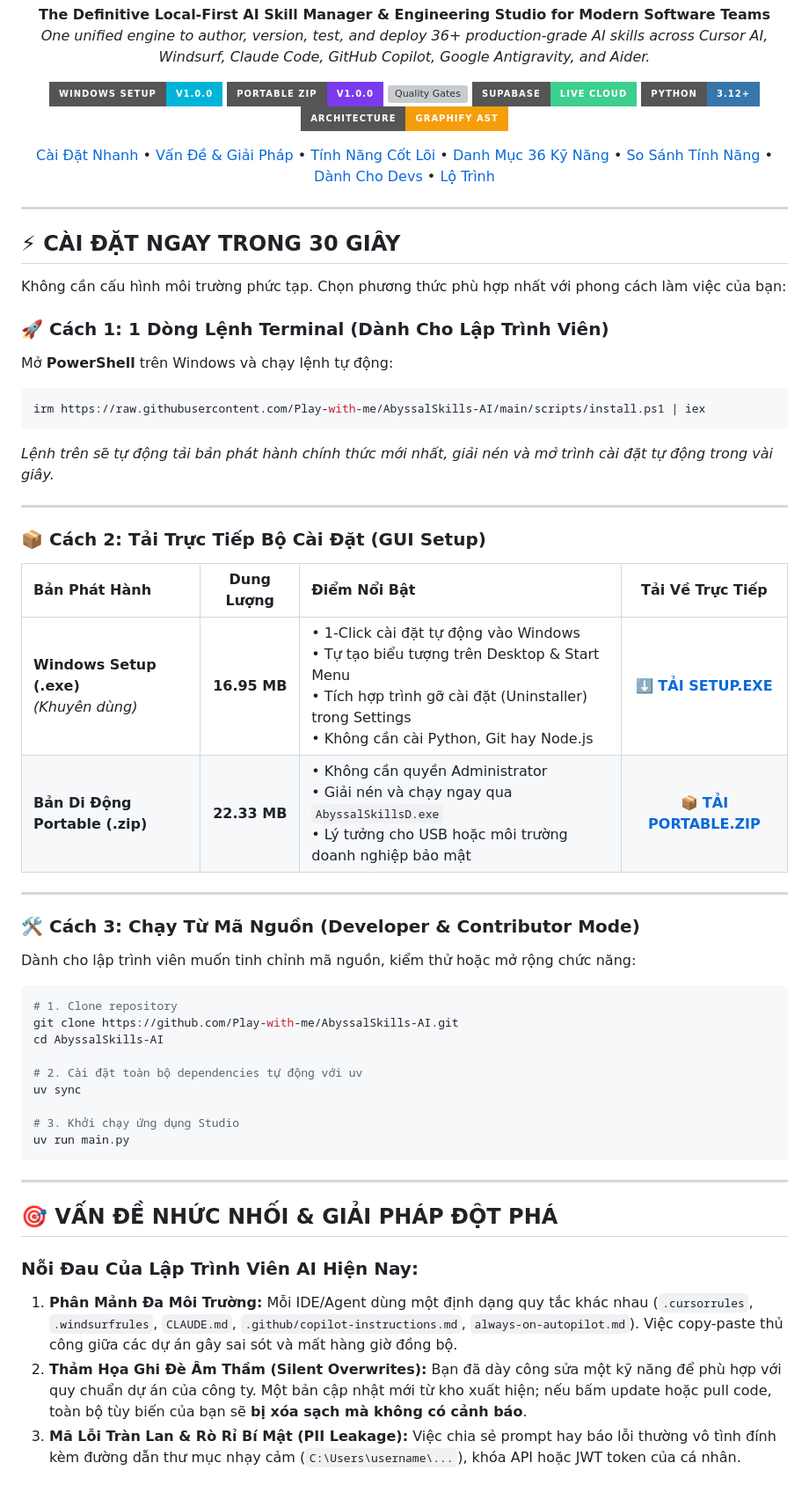
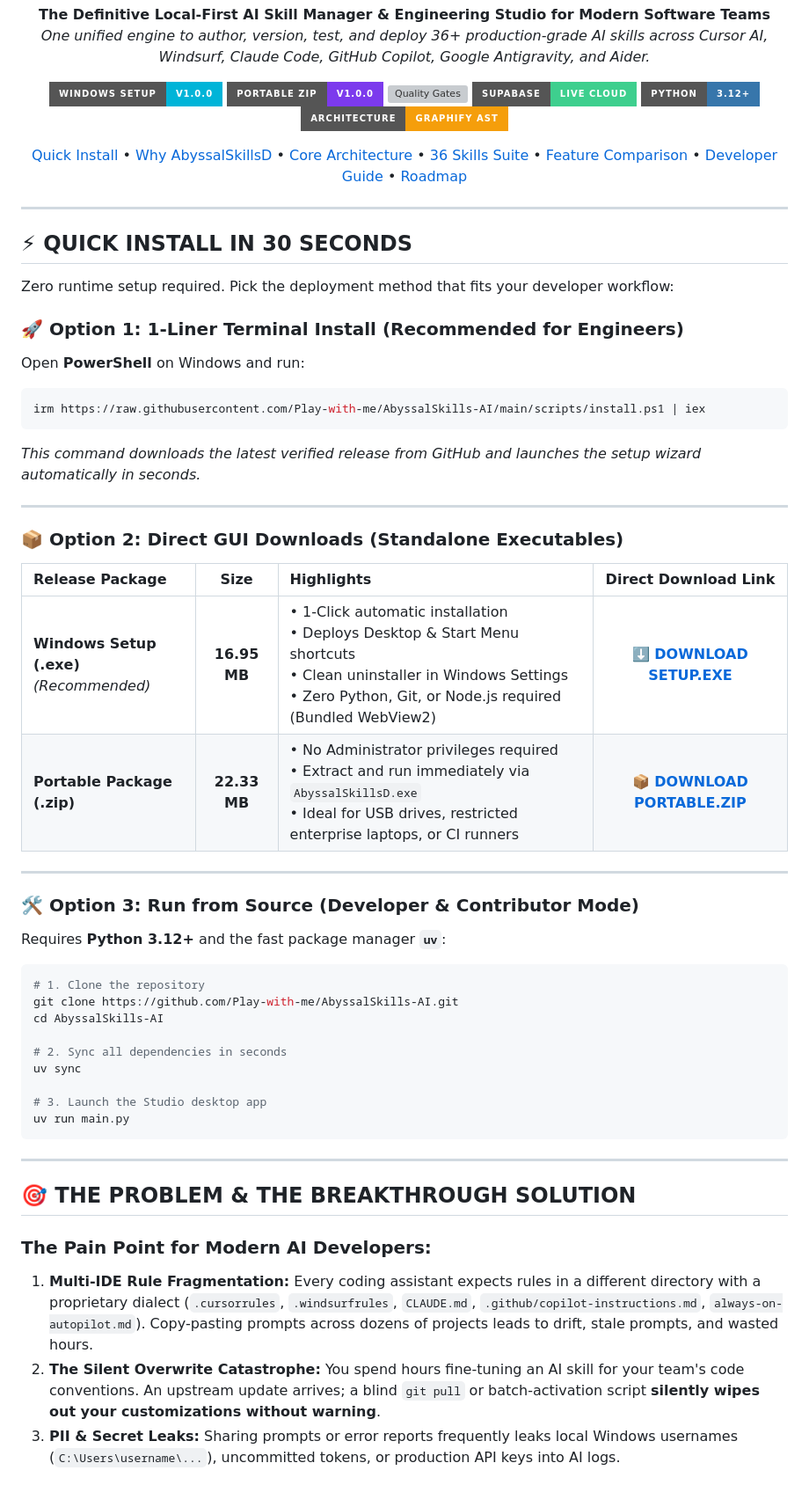
Before and after one commit to Play-with-me/AbyssalSkills-AI, a Markdown page: README.md, the part around one of its changes. Shown at 88% size. Drawn GitHub-style; badges without logos; grey boxes are pictures that could not be loaded.

````diff
--- a/README.md
+++ b/README.md
@@ -19,61 +24,61 @@
 </p>
 
 <p align="center">
-  <a href="#-cài-đặt-ngay-trong-30-giây">Cài Đặt Nhanh</a> •
-  <a href="#-vấn-đề-nhức-nhối--giải-pháp-đột-phá">Vấn Đề & Giải Pháp</a> •
-  <a href="#-tính-năng-cốt-lõi">Tính Năng Cốt Lõi</a> •
-  <a href="#-danh-mục-36-kỹ-năng-tinh-hoa">Danh Mục 36 Kỹ Năng</a> •
-  <a href="#-bảng-so-sánh-tính-năng">So Sánh Tính Năng</a> •
-  <a href="#-hướng-dẫn-phát-triển-developer-guide">Dành Cho Devs</a> •
-  <a href="#-lộ-trình-phát-triển-roadmap">Lộ Trình</a>
+  <a href="#-quick-install-in-30-seconds">Quick Install</a> •
+  <a href="#-the-problem--the-breakthrough-solution">Why AbyssalSkillsD</a> •
+  <a href="#-core-architecture--capabilities">Core Architecture</a> •
+  <a href="#-the-36-curated-production-skills-suite">36 Skills Suite</a> •
+  <a href="#-feature-comparison-matrix">Feature Comparison</a> •
+  <a href="#-developer-guide">Developer Guide</a> •
+  <a href="#-roadmap">Roadmap</a>
 </p>
 
 ---
 
-## ⚡ CÀI ĐẶT NGAY TRONG 30 GIÂY
+## ⚡ QUICK INSTALL IN 30 SECONDS
 
-Không cần cấu hình môi trường phức tạp. Chọn phương thức phù hợp nhất với phong cách làm việc của bạn:
+Zero runtime setup required. Pick the deployment method that fits your developer workflow:
 
-### 🚀 Cách 1: 1 Dòng Lệnh Terminal (Dành Cho Lập Trình Viên)
-Mở **PowerShell** trên Windows và chạy lệnh tự động:
+### 🚀 Option 1: 1-Liner Terminal Install (Recommended for Engineers)
+Open **PowerShell** on Windows and run:
 
 ```powershell
 irm https://raw.githubusercontent.com/Play-with-me/AbyssalSkills-AI/main/scripts/install.ps1 | iex
 ```
-*Lệnh trên sẽ tự động tải bản phát hành chính thức mới nhất, giải nén và mở trình cài đặt tự động trong vài giây.*
+*This command downloads the latest verified release from GitHub and launches the setup wizard automatically in seconds.*
 
 ---
 
-### 📦 Cách 2: Tải Trực Tiếp Bộ Cài Đặt (GUI Setup)
+### 📦 Option 2: Direct GUI Downloads (Standalone Executables)
 
-| Bản Phát Hành | Dung Lượng | Điểm Nổi Bật | Tải Về Trực Tiếp |
+| Release Package | Size | Highlights | Direct Download Link |
 | :--- | :---: | :--- | :---: |
-| **Windows Setup (.exe)**<br>*(Khuyên dùng)* | **16.95 MB** | • 1-Click cài đặt tự động vào Windows<br>• Tự tạo biểu tượng trên Desktop & Start Menu<br>• Tích hợp trình gỡ cài đặt (Uninstaller) trong Settings<br>• Không cần cài Python, Git hay Node.js | [⬇️ **TẢI SETUP.EXE**](dist/AbyssalSkillsD-Setup-v1.0.0.exe?raw=true) |
-| **Bản Di Động Portable (.zip)** | **22.33 MB** | • Không cần quyền Administrator<br>• Giải nén và chạy ngay qua `AbyssalSkillsD.exe`<br>• Lý tưởng cho USB hoặc môi trường doanh nghiệp bảo mật | [📦 **TẢI PORTABLE.ZIP**](dist/AbyssalSkillsD-v1.0.0-Portable.zip?raw=true) |
+| **Windows Setup (.exe)**<br>*(Recommended)* | **16.95 MB** | • 1-Click automatic installation<br>• Deploys Desktop & Start Menu shortcuts<br>• Clean uninstaller in Windows Settings<br>• Zero Python, Git, or Node.js required (Bundled WebView2) | [⬇️ **DOWNLOAD SETUP.EXE**](dist/AbyssalSkillsD-Setup-v1.0.0.exe?raw=true) |
+| **Portable Package (.zip)** | **22.33 MB** | • No Administrator privileges required<br>• Extract and run immediately via `AbyssalSkillsD.exe`<br>• Ideal for USB drives, restricted enterprise laptops, or CI runners | [📦 **DOWNLOAD PORTABLE.ZIP**](dist/AbyssalSkillsD-v1.0.0-Portable.zip?raw=true) |
 
 ---
 
-### 🛠️ Cách 3: Chạy Từ Mã Nguồn (Developer & Contributor Mode)
-Dành cho lập trình viên muốn tinh chỉnh mã nguồn, kiểm thử hoặc mở rộng chức năng:
+### 🛠️ Option 3: Run from Source (Developer & Contributor Mode)
+Requires **Python 3.12+** and the fast package manager **`uv`**:
 
 ```powershell
-# 1. Clone repository
+# 1. Clone the repository
 git clone https://github.com/Play-with-me/AbyssalSkills-AI.git
 cd AbyssalSkills-AI
 
-# 2. Cài đặt toàn bộ dependencies tự động với uv
+# 2. Sync all dependencies in seconds
 uv sync
 
-# 3. Khởi chạy ứng dụng Studio
+# 3. Launch the Studio desktop app
 uv run main.py
 ```
 
 ---
 
-## 🎯 VẤN ĐỀ NHỨC NHỐI & GIẢI PHÁP ĐỘT PHÁ
+## 🎯 THE PROBLEM & THE BREAKTHROUGH SOLUTION
 
-### Nỗi Đau Của Lập Trình Viên AI Hiện Nay:
-1. **Phân Mảnh Đa Môi Trường:** Mỗi IDE/Agent dùng một định dạng quy tắc khác nhau (`.cursorrules`, `.windsurfrules`, `CLAUDE.md`, `.github/copilot-instructions.md`, `always-on-autopilot.md`). Việc copy-paste thủ công giữa các dự án gây sai sót và mất hàng giờ đồng bộ.
-2. **Thảm Họa Ghi Đè Âm Thầm (Silent Overwrites):** Bạn đã dày công sửa một kỹ năng để phù hợp với quy chuẩn dự án của công ty. Một bản cập nhật mới từ kho xuất hiện; nếu bấm update hoặc pull code, toàn bộ tùy biến của bạn sẽ **bị xóa sạch mà không có cảnh báo**.
-3. **Mã Lỗi Tràn Lan & Rò Rỉ Bí Mật (PII Leakage):** Việc chia sẻ prompt hay báo lỗi thường vô tình đính kèm đường dẫn thư mục nhạy cảm (`C:\Users\username\...`), khóa API hoặc JWT token của cá nhân.
+### The Pain Point for Modern AI Developers:
+1. **Multi-IDE Rule Fragmentation:** Every coding assistant expects rules in a different directory with a proprietary dialect (`.cursorrules`, `.windsurfrules`, `CLAUDE.md`, `.github/copilot-instructions.md`, `always-on-autopilot.md`). Copy-pasting prompts across dozens of projects leads to drift, stale prompts, and wasted hours.
+2. **The Silent Overwrite Catastrophe:** You spend hours fine-tuning an AI skill for your team's code conventions. An upstream update arrives; a blind `git pull` or batch-activation script **silently wipes out your customizations without warning**.
+3. **PII & Secret Leaks:** Sharing prompts or error reports frequently leaks local Windows usernames (`C:\Users\username\...`), uncommitted tokens, or production API keys into AI logs.
 
````
Also changed, not shown: other parts of README.md (+114 -109 lines), README.vi.md (added, +295 -0 lines).
